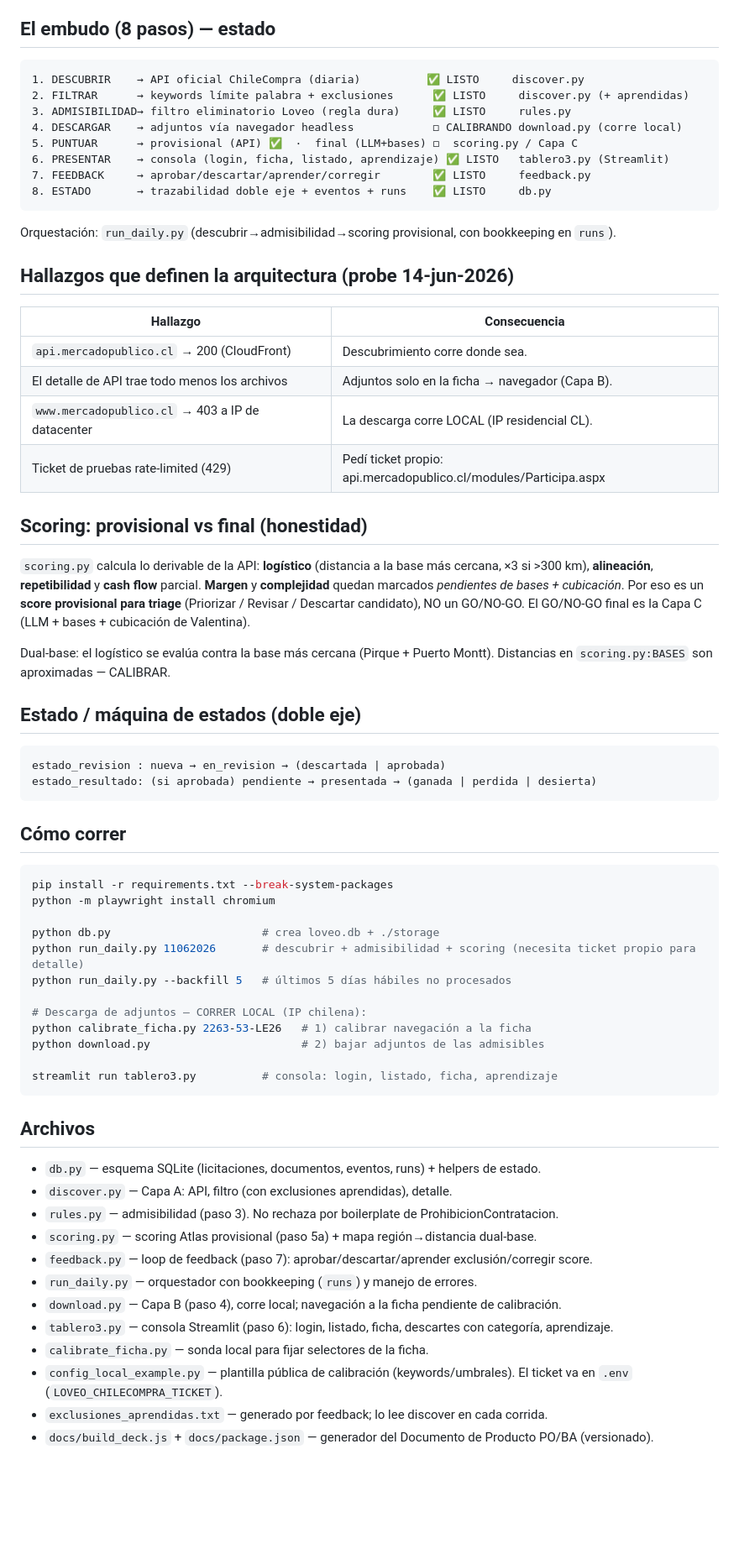
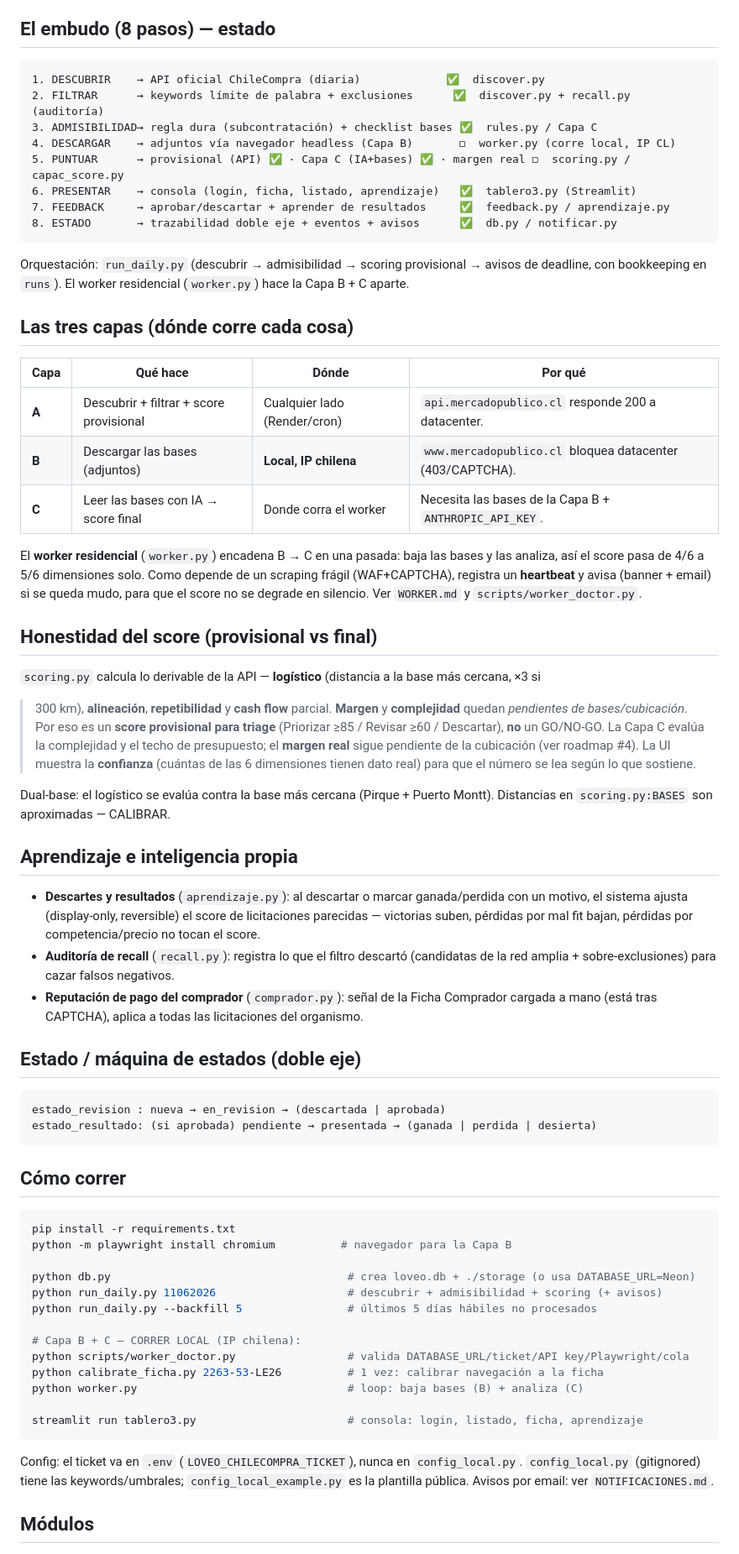
Before and after one commit to martintesta/loveo-licitaciones, a Markdown page: README.md, the part around one of its changes. Shown at 84% size. GitHub-like rendering; blank space fills up the shorter version.

````diff
--- a/README.md
+++ b/README.md
@@ -5,36 +81,54 @@ Producto interno (H1) y semilla del SaaS (H2). Local-first, "online y offline".
 ## El embudo (8 pasos) — estado
 
 ```
-1. DESCUBRIR    → API oficial ChileCompra (diaria)          ✅ LISTO     discover.py
-2. FILTRAR      → keywords límite palabra + exclusiones      ✅ LISTO     discover.py (+ aprendidas)
-3. ADMISIBILIDAD→ filtro eliminatorio Loveo (regla dura)     ✅ LISTO     rules.py
-4. DESCARGAR    → adjuntos vía navegador headless            ◻ CALIBRANDO download.py (corre local)
-5. PUNTUAR      → provisional (API) ✅  ·  final (LLM+bases) ◻  scoring.py / Capa C
-6. PRESENTAR    → consola (login, ficha, listado, aprendizaje) ✅ LISTO   tablero3.py (Streamlit)
-7. FEEDBACK     → aprobar/descartar/aprender/corregir        ✅ LISTO     feedback.py
-8. ESTADO       → trazabilidad doble eje + eventos + runs    ✅ LISTO     db.py
+1. DESCUBRIR    → API oficial ChileCompra (diaria)             ✅  discover.py
+2. FILTRAR      → keywords límite de palabra + exclusiones      ✅  discover.py + recall.py (auditoría)
+3. ADMISIBILIDAD→ regla dura (subcontratación) + checklist bases ✅  rules.py / Capa C
+4. DESCARGAR    → adjuntos vía navegador headless (Capa B)       ◻  worker.py (corre local, IP CL)
+5. PUNTUAR      → provisional (API) ✅ · Capa C (IA+bases) ✅ · margen real ◻  scoring.py / capac_score.py
+6. PRESENTAR    → consola (login, ficha, listado, aprendizaje)   ✅  tablero3.py (Streamlit)
+7. FEEDBACK     → aprobar/descartar + aprender de resultados     ✅  feedback.py / aprendizaje.py
+8. ESTADO       → trazabilidad doble eje + eventos + avisos      ✅  db.py / notificar.py
 ```
 
-Orquestación: `run_daily.py` (descubrir→admisibilidad→scoring provisional, con bookkeeping en `runs`).
+Orquestación: `run_daily.py` (descubrir → admisibilidad → scoring provisional → avisos de deadline,
+con bookkeeping en `runs`). El worker residencial (`worker.py`) hace la Capa B + C aparte.
 
-## Hallazgos que definen la arquitectura (probe 14-jun-2026)
+## Las tres capas (dónde corre cada cosa)
 
-| Hallazgo | Consecuencia |
-|----------|--------------|
-| `api.mercadopublico.cl` → 200 (CloudFront) | Descubrimiento corre donde sea. |
-| El detalle de API trae todo menos los archivos | Adjuntos solo en la ficha → navegador (Capa B). |
-| `www.mercadopublico.cl` → 403 a IP de datacenter | La descarga corre LOCAL (IP residencial CL). |
-| Ticket de pruebas rate-limited (429) | Pedí ticket propio: api.mercadopublico.cl/modules/Participa.aspx |
+| Capa | Qué hace | Dónde | Por qué |
+|---|---|---|---|
+| **A** | Descubrir + filtrar + score provisional | Cualquier lado (Render/cron) | `api.mercadopublico.cl` responde 200 a datacenter. |
+| **B** | Descargar las bases (adjuntos) | **Local, IP chilena** | `www.mercadopublico.cl` bloquea datacenter (403/CAPTCHA). |
+| **C** | Leer las bases con IA → score final | Donde corra el worker | Necesita las bases de la Capa B + `ANTHROPIC_API_KEY`. |
 
-## Scoring: provisional vs final (honestidad)
+El **worker residencial** (`worker.py`) encadena B → C en una pasada: baja las bases y las analiza,
+así el score pasa de 4/6 a 5/6 dimensiones solo. Como depende de un scraping frágil (WAF+CAPTCHA),
+registra un **heartbeat** y avisa (banner + email) si se queda mudo, para que el score no se degrade
+en silencio. Ver `WORKER.md` y `scripts/worker_doctor.py`.
 
-`scoring.py` calcula lo derivable de la API: **logístico** (distancia a la base más cercana, ×3 si >300 km),
-**alineación**, **repetibilidad** y **cash flow** parcial. **Margen** y **complejidad** quedan marcados
-*pendientes de bases + cubicación*. Por eso es un **score provisional para triage** (Priorizar / Revisar /
-Descartar candidato), NO un GO/NO-GO. El GO/NO-GO final es la Capa C (LLM + bases + cubicación de Valentina).
+## Honestidad del score (provisional vs final)
+
+`scoring.py` calcula lo derivable de la API — **logístico** (distancia a la base más cercana, ×3 si
+>300 km), **alineación**, **repetibilidad** y **cash flow** parcial. **Margen** y **complejidad**
+quedan *pendientes de bases/cubicación*. Por eso es un **score provisional para triage**
+(Priorizar ≥85 / Revisar ≥60 / Descartar), **no** un GO/NO-GO. La Capa C evalúa la complejidad y el
+techo de presupuesto; el **margen real** sigue pendiente de la cubicación (ver roadmap #4). La UI
+muestra la **confianza** (cuántas de las 6 dimensiones tienen dato real) para que el número se lea
+según lo que sostiene.
 
 Dual-base: el logístico se evalúa contra la base más cercana (Pirque + Puerto Montt). Distancias en
 `scoring.py:BASES` son aproximadas — CALIBRAR.
+
+## Aprendizaje e inteligencia propia
+
+- **Descartes y resultados** (`aprendizaje.py`): al descartar o marcar ganada/perdida con un motivo,
+  el sistema ajusta (display-only, reversible) el score de licitaciones parecidas — victorias suben,
+  pérdidas por mal fit bajan, pérdidas por competencia/precio no tocan el score.
+- **Auditoría de recall** (`recall.py`): registra lo que el filtro descartó (candidatas de la red
+  amplia + sobre-exclusiones) para cazar falsos negativos.
+- **Reputación de pago del comprador** (`comprador.py`): señal de la Ficha Comprador cargada a mano
+  (está tras CAPTCHA), aplica a todas las licitaciones del organismo.
 
 ## Estado / máquina de estados (doble eje)
 
@@ -46,32 +140,24 @@ estado_resultado: (si aprobada) pendiente → presentada → (ganada | perdida |
 ## Cómo correr
 
 ```bash
-pip install -r requirements.txt --break-system-packages
-python -m playwright install chromium
+pip install -r requirements.txt
+python -m playwright install chromium          # navegador para la Capa B
 
-python db.py                       # crea loveo.db + ./storage
-python run_daily.py 11062026       # descubrir + admisibilidad + scoring (necesita ticket propio para detalle)
-python run_daily.py --backfill 5   # últimos 5 días hábiles no procesados
+python db.py                                    # crea loveo.db + ./storage (o usa DATABASE_URL=Neon)
+python run_daily.py 11062026                    # descubrir + admisibilidad + scoring (+ avisos)
+python run_daily.py --backfill 5                # últimos 5 días hábiles no procesados
 
-# Descarga de adjuntos — CORRER LOCAL (IP chilena):
-python calibrate_ficha.py 2263-53-LE26   # 1) calibrar navegación a la ficha
-python download.py                       # 2) bajar adjuntos de las admisibles
+# Capa B + C — CORRER LOCAL (IP chilena):
+python scripts/worker_doctor.py                 # valida DATABASE_URL/ticket/API key/Playwright/cola
+python calibrate_ficha.py 2263-53-LE26          # 1 vez: calibrar navegación a la ficha
+python worker.py                                # loop: baja bases (B) + analiza (C)
 
-streamlit run tablero3.py          # consola: login, listado, ficha, aprendizaje
+streamlit run tablero3.py                       # consola: login, listado, ficha, aprendizaje
 ```
 
-## Archivos
+Config: el ticket va en `.env` (`LOVEO_CHILECOMPRA_TICKET`), nunca en `config_local.py`.
+`config_local.py` (gitignored) tiene las keywords/umbrales; `config_local_example.py` es la
+plantilla pública. Avisos por email: ver `NOTIFICACIONES.md`.
 
-- `db.py` — esquema SQLite (licitaciones, documentos, eventos, runs) + helpers de estado.
-- `discover.py` — Capa A: API, filtro (con exclusiones aprendidas), detalle.
-- `rules.py` — admisibilidad (paso 3). No rechaza por boilerplate de ProhibicionContratacion.
-- `scoring.py` — scoring Atlas provisional (paso 5a) + mapa región→distancia dual-base.
-- `feedback.py` — loop de feedback (paso 7): aprobar/descartar/aprender exclusión/corregir score.
-- `run_daily.py` — orquestador con bookkeeping (`runs`) y manejo de errores.
-- `download.py` — Capa B (paso 4), corre local; navegación a la ficha pendiente de calibración.
-- `tablero3.py` — consola Streamlit (paso 6): login, listado, ficha, descartes con categoría, aprendizaje.
-- `calibrate_ficha.py` — sonda local para fijar selectores de la ficha.
-- `config_local_example.py` — plantilla pública de calibración (keywords/umbrales). El ticket va en `.env` (`LOVEO_CHILECOMPRA_TICKET`).
-- `exclusiones_aprendidas.txt` — generado por feedback; lo lee discover en cada corrida.
-- `docs/build_deck.js` + `docs/package.json` — generador del Documento de Producto PO/BA (versionado).
+## Módulos
 
````
Also changed, not shown: other parts of README.md (+108 -30 lines).
